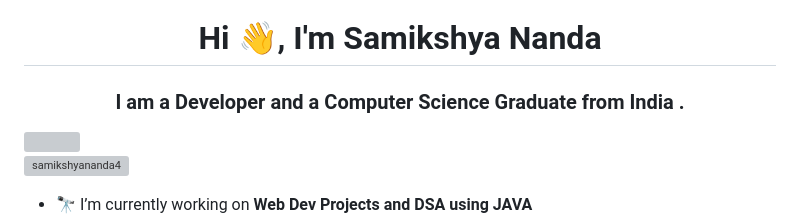
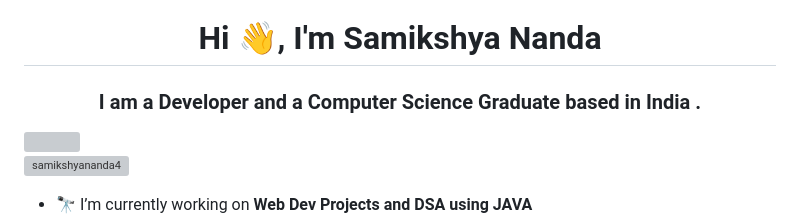
Before and after one commit to SamikshyaNanda4/SamikshyaNanda4, a Markdown page: README.md, the part around the change. GitHub-like rendering; grey boxes are pictures that could not be loaded.

```diff
--- a/README.md
+++ b/README.md
@@ -1,5 +1,5 @@
 <h1 align="center">Hi 👋, I'm Samikshya Nanda</h1>
-<h3 align="center">I am a Developer and  a Computer Science Graduate from  India .</h3>
+<h3 align="center">I am a Developer and  a Computer Science Graduate based in  India .</h3>
 <img align='right' width='400' src="https://media0.giphy.com/media/xT9IgzoKnwFNmISR8I/giphy.gif?cid=ecf05e47yfuwx6iuo22ft1aqt96flnlw67kz6hseeqbt2sy2&ep=v1_gifs_search&rid=giphy.gif&ct=g">
 
 <p align="left"> <a href="https://twitter.com/samikshyananda4" target="blank"><img src="https://img.shields.io/twitter/follow/samikshyananda4?logo=twitter&style=for-the-badge" alt="samikshyananda4" /></a> </p>
```
